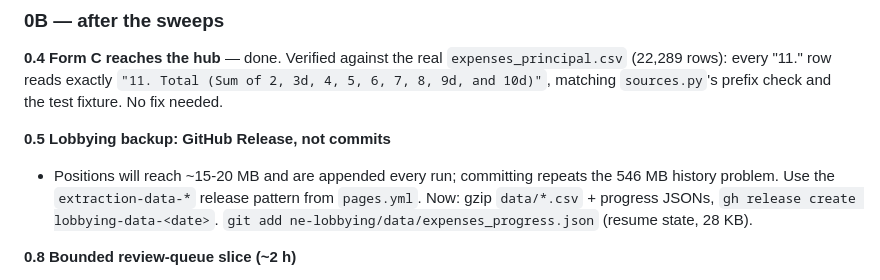
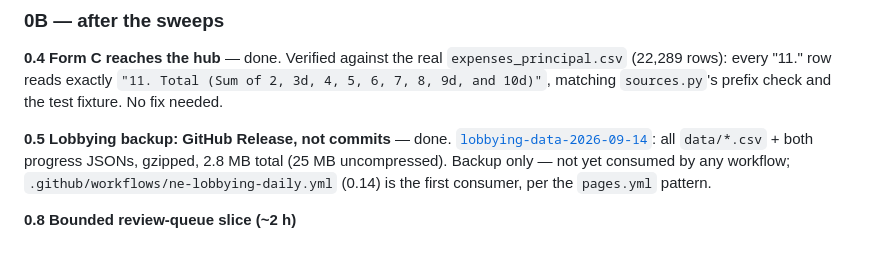
Before and after one commit to diepjustin/ne-connect, a Markdown page: PLAN.md, the part around the change. Rendered like a GitHub page; blank space fills up the shorter version.

Commit message:
Mark 0.5 done in PLAN.md
Co-Authored-By: Claude Sonnet 5 <noreply@anthropic.com>

```diff
--- a/PLAN.md
+++ b/PLAN.md
@@ -102,8 +102,7 @@ Split in two: **0A** can be done now while the Form B sweep runs; **0B** waits o
 (22,289 rows): every "11." row reads exactly `"11. Total (Sum of 2, 3d, 4, 5, 6, 7, 8, 9d,
 and 10d)"`, matching `sources.py`'s prefix check and the test fixture. No fix needed.
 
-**0.5 Lobbying backup: GitHub Release, not commits**
-- Positions will reach ~15-20 MB and are appended every run; committing repeats the 546 MB history problem. Use the `extraction-data-*` release pattern from `pages.yml`. Now: gzip `data/*.csv` + progress JSONs, `gh release create lobbying-data-<date>`. `git add ne-lobbying/data/expenses_progress.json` (resume state, 28 KB).
+**0.5 Lobbying backup: GitHub Release, not commits** — done. [`lobbying-data-2026-09-14`](https://github.com/diepjustin/ne-lobbying/releases/tag/lobbying-data-2026-09-14): all `data/*.csv` + both progress JSONs, gzipped, 2.8 MB total (25 MB uncompressed). Backup only — not yet consumed by any workflow; `.github/workflows/ne-lobbying-daily.yml` (0.14) is the first consumer, per the `pages.yml` pattern.
 
 **0.8 Bounded review-queue slice (~2 h)**
 - Decide the 158 `identical_key` pairs plus the top 50 fuzzy pairs by dollars with `build/review.py --same/--different --by jdiep --note`. Optional `--next N --kind identical_key` helper; write path unchanged. Defer the remaining ~1,900.
```
